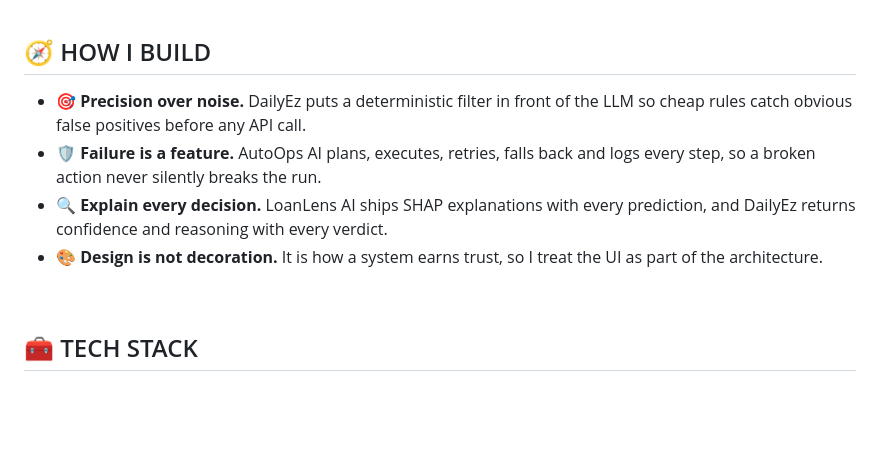
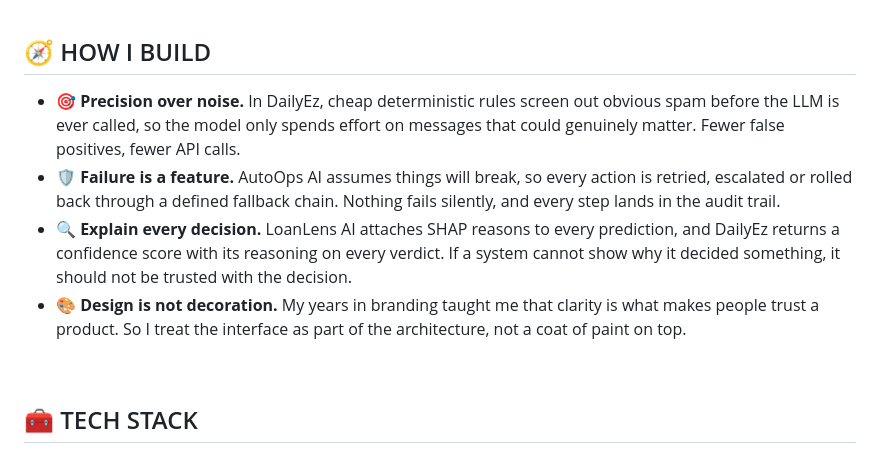
Before and after one commit to charan270469/charan270469, a Markdown page: README.md, the part around the change. GitHub-like rendering; blank space fills up the shorter version.

Commit message:
Update feature explanations in README
Refined descriptions for DailyEz features in README.

```diff
--- a/README.md
+++ b/README.md
@@ -46,10 +46,10 @@ That mix shows up in everything I ship: <b>auditable decisions, graceful failure
 
 ## 🧭 HOW I BUILD
 
-- 🎯 **Precision over noise.** DailyEz puts a deterministic filter in front of the LLM so cheap rules catch obvious false positives before any API call.
-- 🛡️ **Failure is a feature.** AutoOps AI plans, executes, retries, falls back and logs every step, so a broken action never silently breaks the run.
-- 🔍 **Explain every decision.** LoanLens AI ships SHAP explanations with every prediction, and DailyEz returns confidence and reasoning with every verdict.
-- 🎨 **Design is not decoration.** It is how a system earns trust, so I treat the UI as part of the architecture.
+- 🎯 **Precision over noise.** In DailyEz, cheap deterministic rules screen out obvious spam before the LLM is ever called, so the model only spends effort on messages that could genuinely matter. Fewer false positives, fewer API calls.
+- 🛡️ **Failure is a feature.** AutoOps AI assumes things will break, so every action is retried, escalated or rolled back through a defined fallback chain. Nothing fails silently, and every step lands in the audit trail.
+- 🔍 **Explain every decision.** LoanLens AI attaches SHAP reasons to every prediction, and DailyEz returns a confidence score with its reasoning on every verdict. If a system cannot show why it decided something, it should not be trusted with the decision.
+- 🎨 **Design is not decoration.** My years in branding taught me that clarity is what makes people trust a product. So I treat the interface as part of the architecture, not a coat of paint on top.
 
 <br/>
 
```
